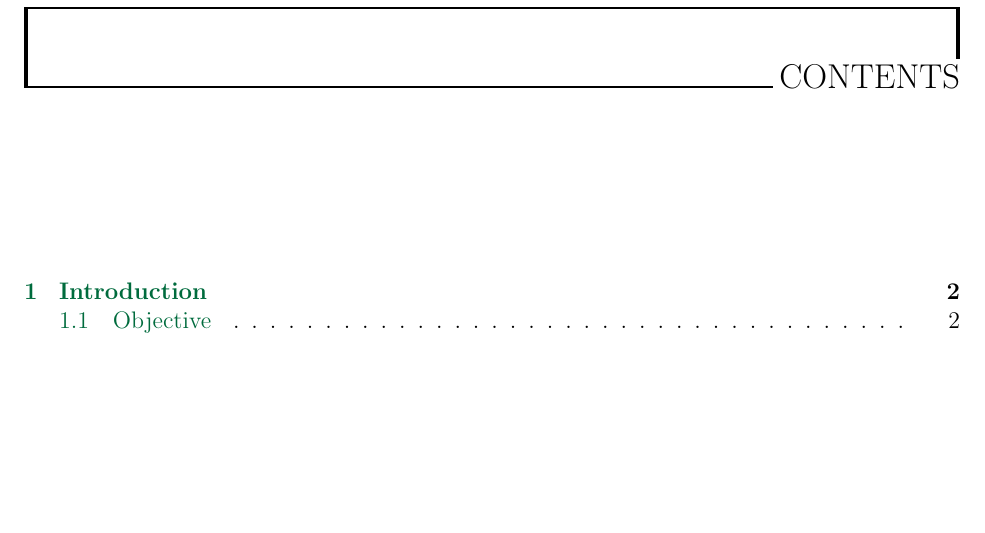
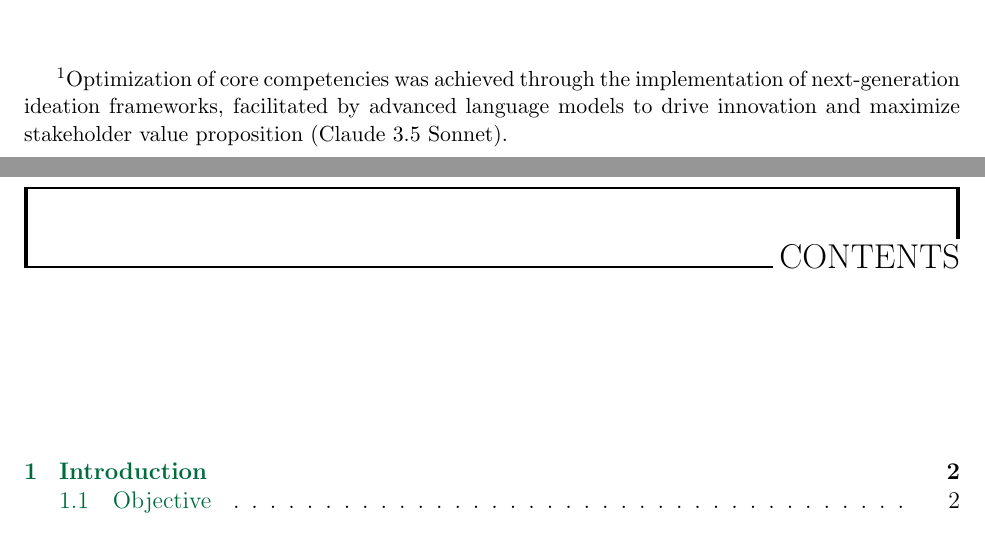
Before and after one commit to tjoe2461/diet_lin_prog, a LaTeX document (write_up/project.tex): part of page 2 of 4 before the commit and two parts of pages 1 and 2 of 4 after it, the two joined at a grey line, cut at the place of the change, the shorter picture padded with empty space. Compiled offline with pdfLaTeX.

Commit message:
hehehehohohoh
sadfdsahfdsahfadsfh

```diff
--- a/write_up/project.tex
+++ b/write_up/project.tex
@@ -23,7 +23,7 @@
 \usepackage[]{fancyhdr}
 \addbibresource{project.bib}
 \geometry{top=1.0in, bottom=1.0in, left=1.0in, right=1.0in}
-\title{Synergizing Cross-Departmental Bio-Optimization Frameworks to Actualize Aspirational Wellness Vectors through Innovative Caloric Recalibration Methodologies and Paradigm-Shifting Nutritional Engagement Strategies in a Dynamic, Future-Proofed Ecosystem of Holistic Health Empowerment}
+\title{Synergizing Cross-Departmental Bio-Optimization Frameworks to Actualize Aspirational Wellness Vectors through Innovative Caloric Recalibration Methodologies and Paradigm-Shifting Nutritional Engagement Strategies in a Dynamic, Future-Proofed Ecosystem of Holistic Health Empowerment\footnote{Optimization of core competencies was achieved through the implementation of next-generation ideation frameworks, facilitated by advanced language models to drive innovation and maximize stakeholder value proposition (Claude 3.5 Sonnet).}}
 \author{Damian Jadczak, Tyler Mitchell and Jacob Molnia}
 \date\today
 \definecolor{cadmiumgreen}{rgb}{0.0, 0.42, 0.24}
```
Also changed, not shown: write_up/project.pdf, 4 other files.
